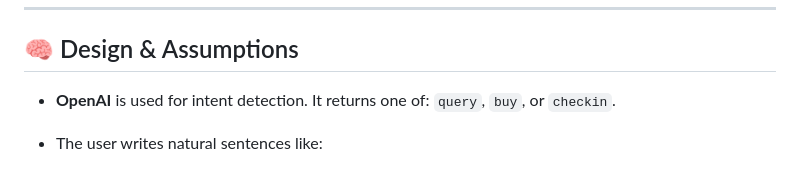
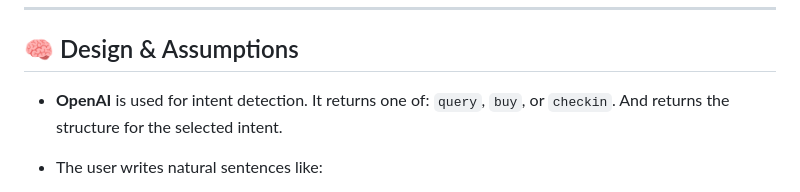
Before and after one commit to kozachad/airline-ai_agent, a Markdown page: README.md, the part around the change. Drawn GitHub-style.

```diff
--- a/README.md
+++ b/README.md
@@ -51,7 +51,7 @@ All interactions are natural language-based and rely on OpenAI’s GPT-3.5 model
 
 ## 🧠 Design & Assumptions
 
-* **OpenAI** is used for intent detection. It returns one of: `query`, `buy`, or `checkin`.
+* **OpenAI** is used for intent detection. It returns one of: `query`, `buy`, or `checkin`. And returns the structure for the selected intent.
 * The user writes natural sentences like:
 
   * "I want to book flight 12 for Alice"
```
